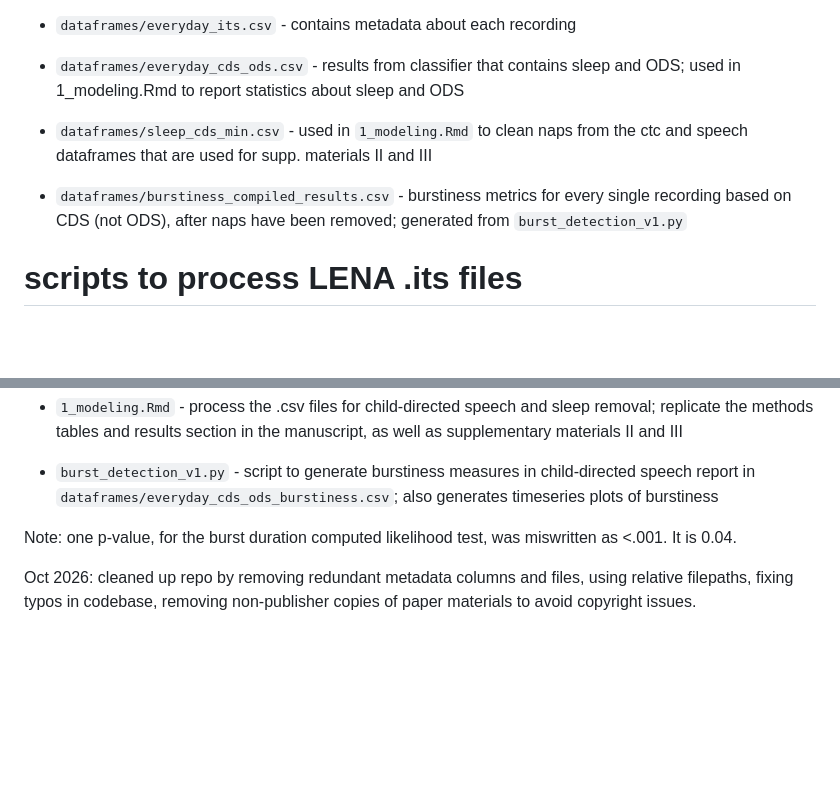
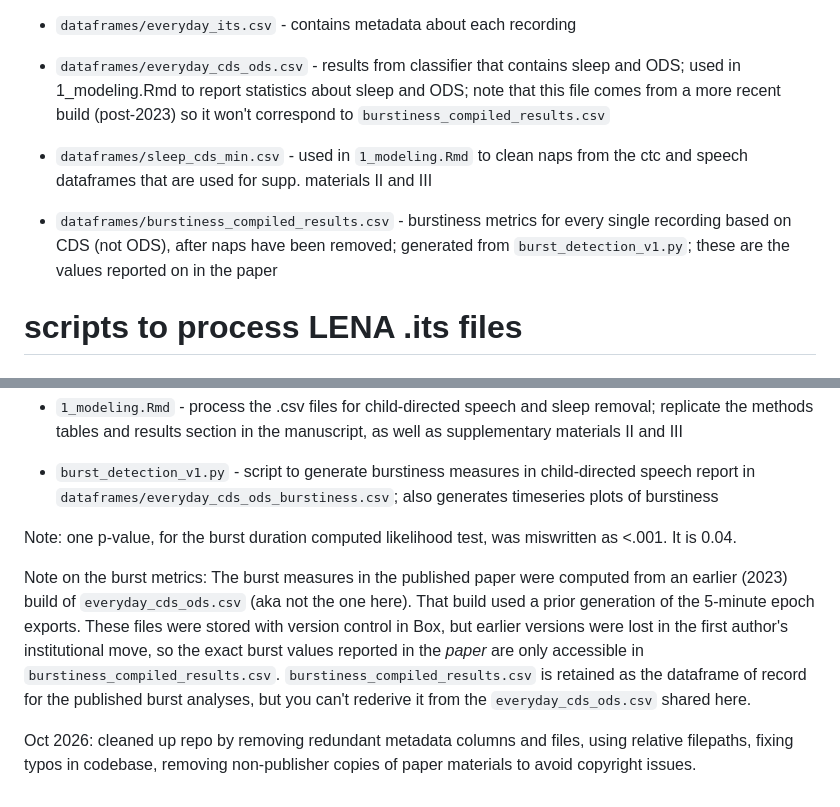
Before and after one commit to megseekosh/everyday_speech, a Markdown page: README.md, 2 parts joined by grey strips. GitHub-like rendering; blank space fills up the shorter version.

```diff
--- a/README.md
+++ b/README.md
@@ -23,11 +23,11 @@ Cychosz, M., Romeo, R. R., Edwards, J., & Newman, R. S. (2025). Bursty, irregula
 
 * `dataframes/everyday_its.csv` - contains metadata about each recording
 
-* `dataframes/everyday_cds_ods.csv` - results from classifier that contains sleep and ODS; used in 1_modeling.Rmd to report statistics about sleep and ODS
+* `dataframes/everyday_cds_ods.csv` - results from classifier that contains sleep and ODS; used in 1_modeling.Rmd to report statistics about sleep and ODS; note that this file comes from a more recent build (post-2023) so it won't correspond to `burstiness_compiled_results.csv`
 
 * `dataframes/sleep_cds_min.csv` - used in `1_modeling.Rmd` to clean naps from the ctc and speech dataframes that are used for supp. materials II and III
 
-* `dataframes/burstiness_compiled_results.csv` - burstiness metrics for every single recording based on CDS (not ODS), after naps have been removed; generated from `burst_detection_v1.py`
+* `dataframes/burstiness_compiled_results.csv` - burstiness metrics for every single recording based on CDS (not ODS), after naps have been removed; generated from `burst_detection_v1.py`; these are the values reported on in the paper
 
 # scripts to process LENA .its files
 #### Note that these scripts were adapted from scripts also located in the [HomeBank Git Repo](https://github.com/HomeBankCode)
@@ -59,4 +59,6 @@ Cychosz, M., Romeo, R. R., Edwards, J., & Newman, R. S. (2025). Bursty, irregula
 
 Note: one p-value, for the burst duration computed likelihood test, was miswritten as <.001. It is 0.04.
 
+Note on the burst metrics: The burst measures in the published paper were computed from an earlier (2023) build of `everyday_cds_ods.csv` (aka not the one here). That build used a prior generation of the 5-minute epoch exports. These files were stored with version control in Box, but earlier versions were lost in the first author's institutional move, so the exact burst values reported in the _paper_ are only accessible in `burstiness_compiled_results.csv`.  `burstiness_compiled_results.csv` is retained as the dataframe of record for the published burst analyses, but you can't rederive it from the `everyday_cds_ods.csv` shared here.
+
 Oct 2026: cleaned up repo by removing redundant metadata columns and files, using relative filepaths, fixing typos in codebase, removing non-publisher copies of paper materials to avoid copyright issues.
```
